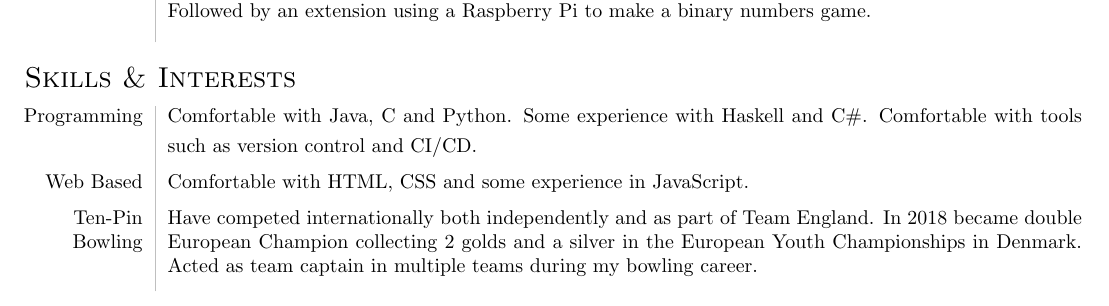
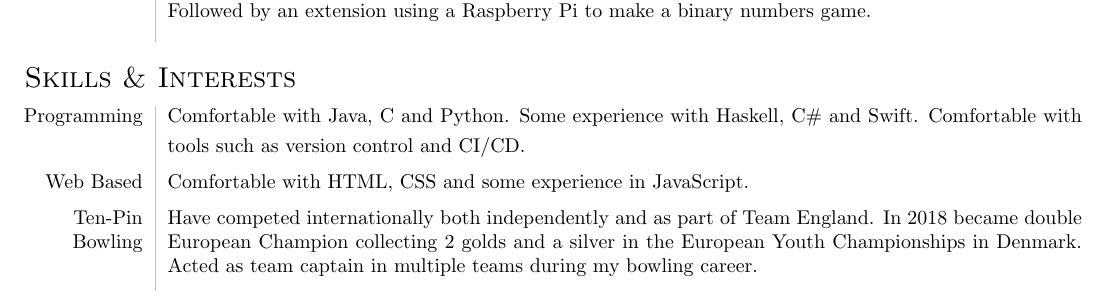
Before and after one commit to sophiethompson1/CV, a LaTeX document (main.tex): part of the page, cut so that both start at the same text. Compiled offline with pdfLaTeX.

Commit message:
Changed programming section

```diff
--- a/main.tex
+++ b/main.tex
@@ -97,7 +97,7 @@
             \begin{tabular}{L!{\vsep}R}
                 Programming &
                     Comfortable with Java, C and Python.
-                    Some experience with Haskell and C\#.
+                    Some experience with Haskell, C\# and Swift.
                     \smallskip
                     Comfortable with tools such as version control and CI/CD.
                     \vspace{0.5\baselineskip} \\
```
Also changed, not shown: main.pdf, 3 other files.
